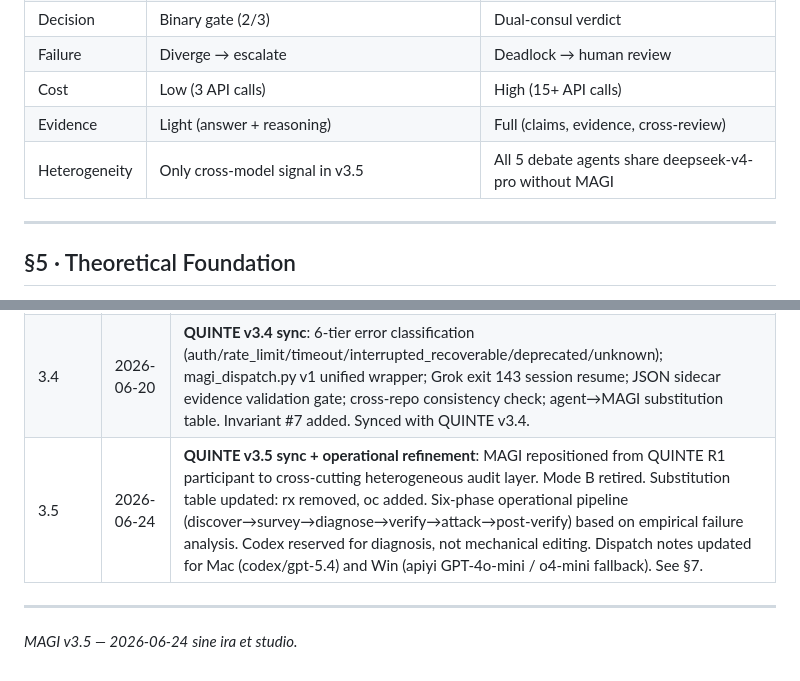
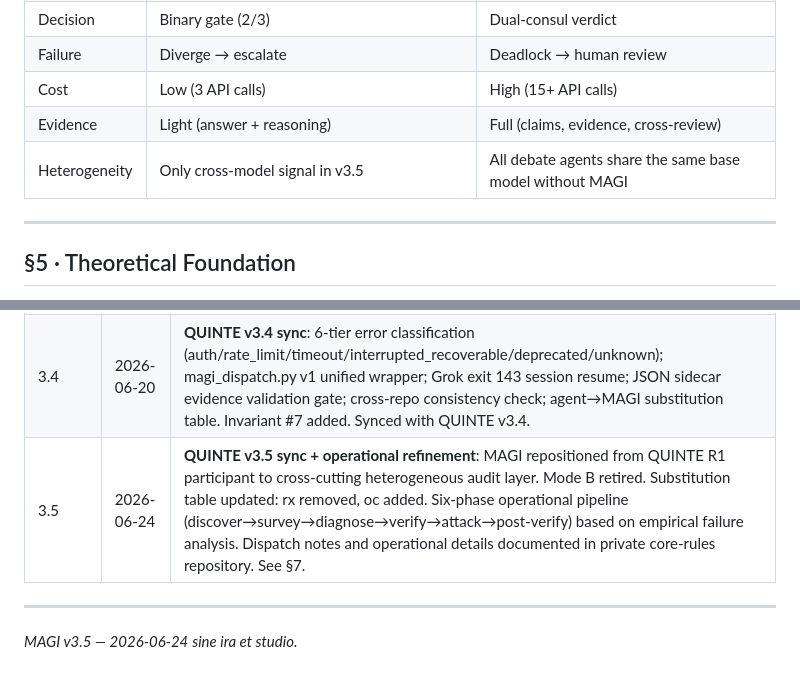
Before and after one commit to eric-stone-plus/MAGI, a Markdown page: specs/PROTOCOL.md, 2 parts joined by grey strips. GitHub-like rendering.

```diff
--- a/specs/PROTOCOL.md
+++ b/specs/PROTOCOL.md
@@ -145,7 +145,7 @@ The `website/` directory within QUINTE is an independent git sub-repo. Before an
 | Failure | Diverge → escalate | Deadlock → human review |
 | Cost | Low (3 API calls) | High (15+ API calls) |
 | Evidence | Light (answer + reasoning) | Full (claims, evidence, cross-review) |
-| Heterogeneity | Only cross-model signal in v3.5 | All 5 debate agents share deepseek-v4-pro without MAGI |
+| Heterogeneity | Only cross-model signal in v3.5 | All debate agents share the same base model without MAGI |
 
 ---
 
@@ -204,7 +204,7 @@ Based on 2026-06-24 empirical evidence. Six-phase pipeline with codex reserved f
 | 3.0 | 2026-06-19 | **Complete redesign**: OCR removed; general-purpose heterogeneous pre-verification; hm-triggered; binary convergence gate; cost-aware escalation to QUINTE |
 | 3.1 | 2026-06-20 | **Anytime deployment**: MAGI doctors dispatchable independently or collectively at any QUINTE phase or outside it — on-demand analysis, agent fallback, filesystem exploration, second opinion. Mode A/B remain but non-exhaustive. |
 | 3.4 | 2026-06-20 | **QUINTE v3.4 sync**: 6-tier error classification (auth/rate_limit/timeout/interrupted_recoverable/deprecated/unknown); magi_dispatch.py v1 unified wrapper; Grok exit 143 session resume; JSON sidecar evidence validation gate; cross-repo consistency check; agent→MAGI substitution table. Invariant #7 added. Synced with QUINTE v3.4. |
-| 3.5 | 2026-06-24 | **QUINTE v3.5 sync + operational refinement**: MAGI repositioned from QUINTE R1 participant to cross-cutting heterogeneous audit layer. Mode B retired. Substitution table updated: rx removed, oc added. Six-phase operational pipeline (discover→survey→diagnose→verify→attack→post-verify) based on empirical failure analysis. Codex reserved for diagnosis, not mechanical editing. Dispatch notes updated for Mac (codex/gpt-5.4) and Win (apiyi GPT-4o-mini / o4-mini fallback). See §7. |
+| 3.5 | 2026-06-24 | **QUINTE v3.5 sync + operational refinement**: MAGI repositioned from QUINTE R1 participant to cross-cutting heterogeneous audit layer. Mode B retired. Substitution table updated: rx removed, oc added. Six-phase operational pipeline (discover→survey→diagnose→verify→attack→post-verify) based on empirical failure analysis. Dispatch notes and operational details documented in private core-rules repository. See §7. |
 
 ---
 
```
Also changed, not shown: other parts of specs/PROTOCOL.md (+22 -22 lines).
